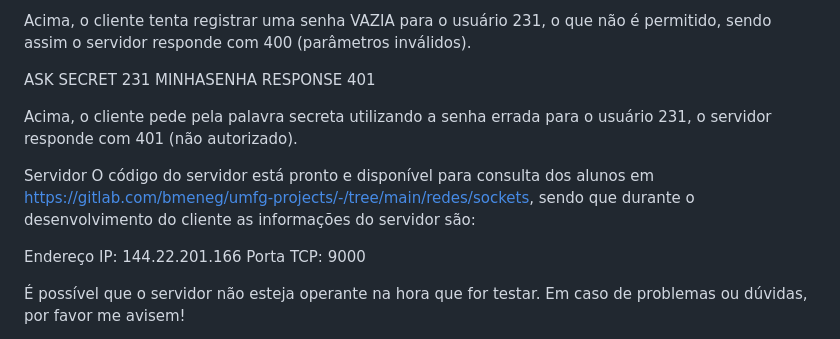
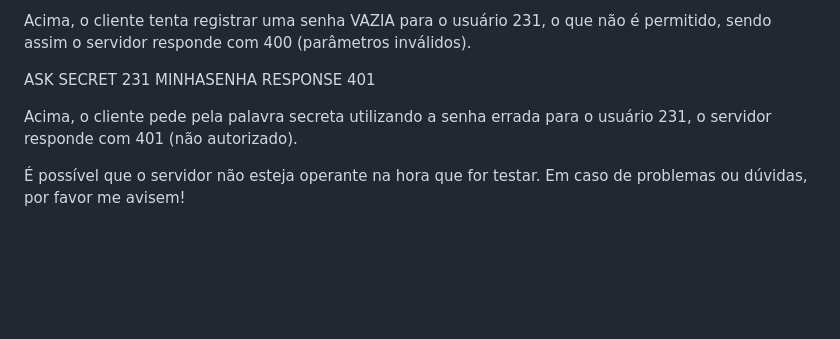
Before and after one commit to LucasVentura52/programacao-em-redes-de-computadores, a Markdown page: README.md, the part around the change. Rendered like a GitHub page; blank space fills up the shorter version.

```diff
--- a/README.md
+++ b/README.md
@@ -118,12 +118,6 @@ ASK SECRET 231 MINHASENHA RESPONSE 401
 
 Acima, o cliente pede pela palavra secreta utilizando a senha errada para o usuário 231, o servidor responde com 401 (não autorizado).
 
-Servidor
-O código do servidor está pronto e disponível para consulta dos alunos em https://gitlab.com/bmeneg/umfg-projects/-/tree/main/redes/sockets, sendo que durante o desenvolvimento do cliente as informações do servidor são:
-
-Endereço IP: 144.22.201.166
-Porta TCP: 9000
-
 É possível que o servidor não esteja operante na hora que for testar. Em caso de problemas ou dúvidas, por favor me avisem!
 
 Objetivo Final
```
